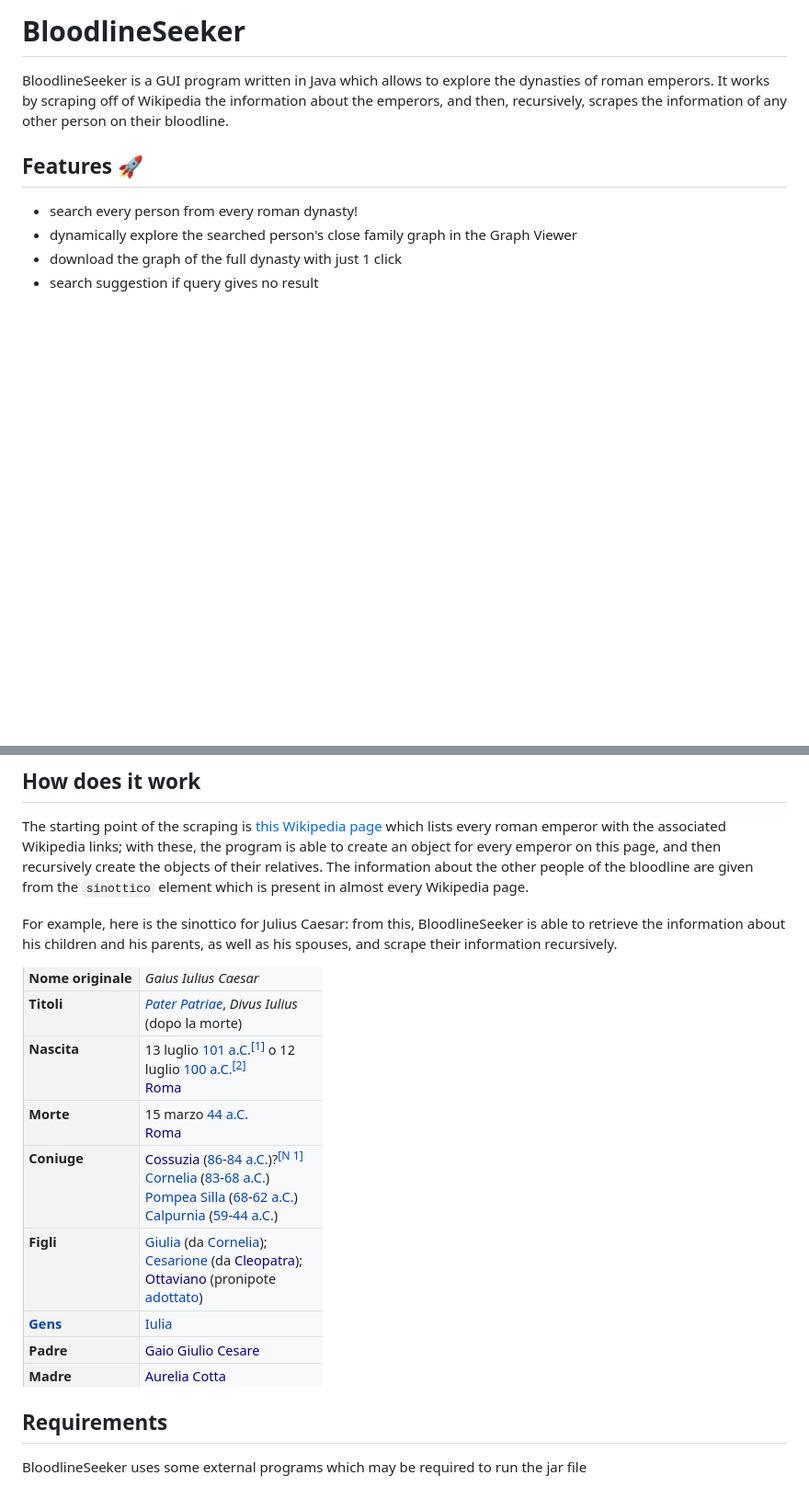
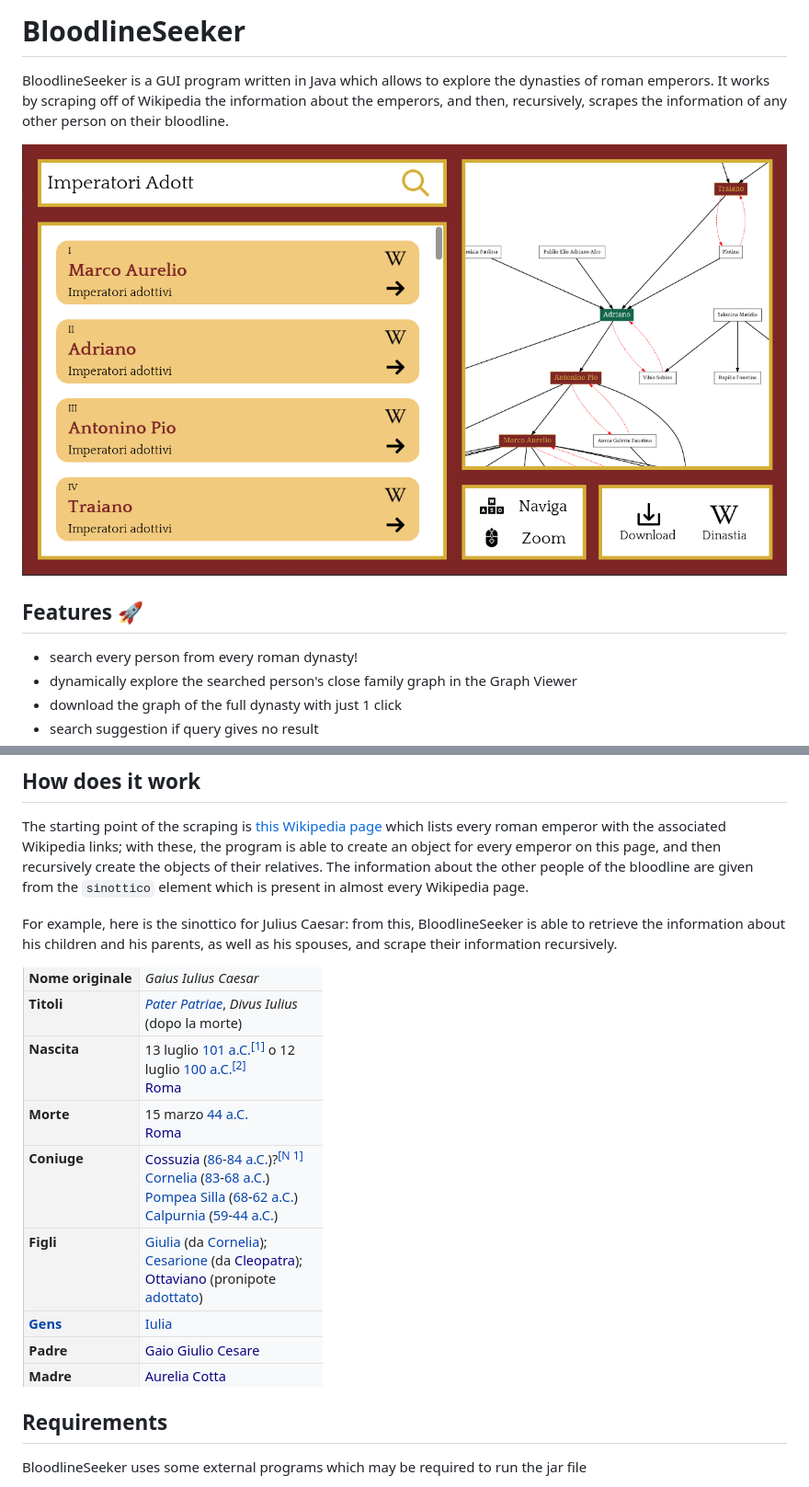
Before and after one commit to Exyss/BloodlineSeeker, a Markdown page: README.md, 2 parts joined by grey strips. Shown: that part at 92% size. Drawn GitHub-style; pictures changed too: .github/screenshot.png (added); blank space fills up the shorter version.

Commit message:
Added snapshot of program in README

```diff
--- a/README.md
+++ b/README.md
@@ -1,6 +1,8 @@
 # BloodlineSeeker
 
 BloodlineSeeker is a GUI program written in Java which allows to explore the dynasties of roman emperors. It works by scraping off of Wikipedia the information about the emperors, and then, recursively, scrapes the information of any other person on their bloodline.
+
+![Program screenshot](.github/screenshot.png)
 
 ## Features 🚀
 
@@ -17,7 +19,7 @@ The starting point of the scraping is [this Wikipedia page](https://it.wikipedia
 
 For example, here is the sinottico for Julius Caesar: from this, BloodlineSeeker is able to retrieve the information about his children and his parents, as well as his spouses, and scrape their information recursively.
 
-![Julius Caesar's "sinottico"](repo_assets/sinottico.png)
+![Julius Caesar's "sinottico"](.github/sinottico.png)
 
 ## Requirements
 
```
Also changed, not shown: .github/sinottico.png (renamed from repo_assets/sinottico.png).
